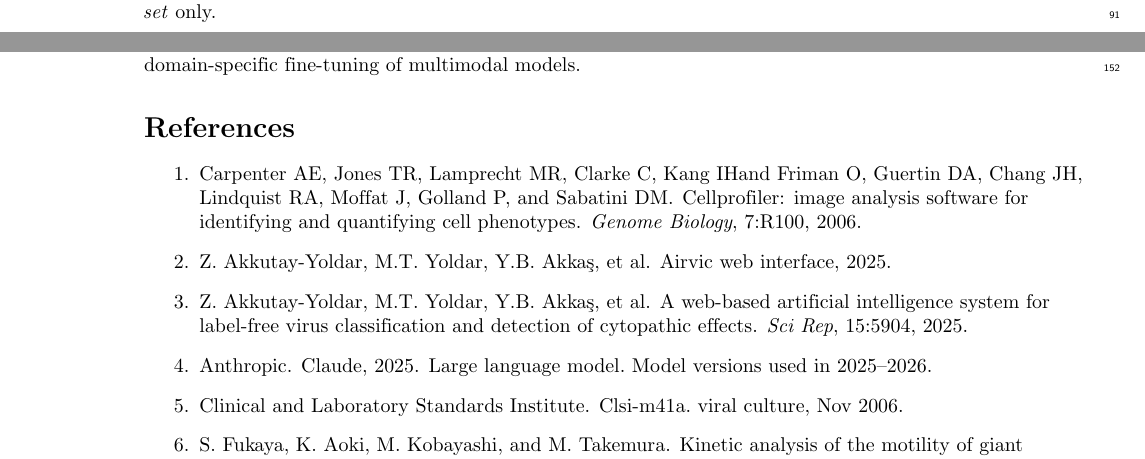
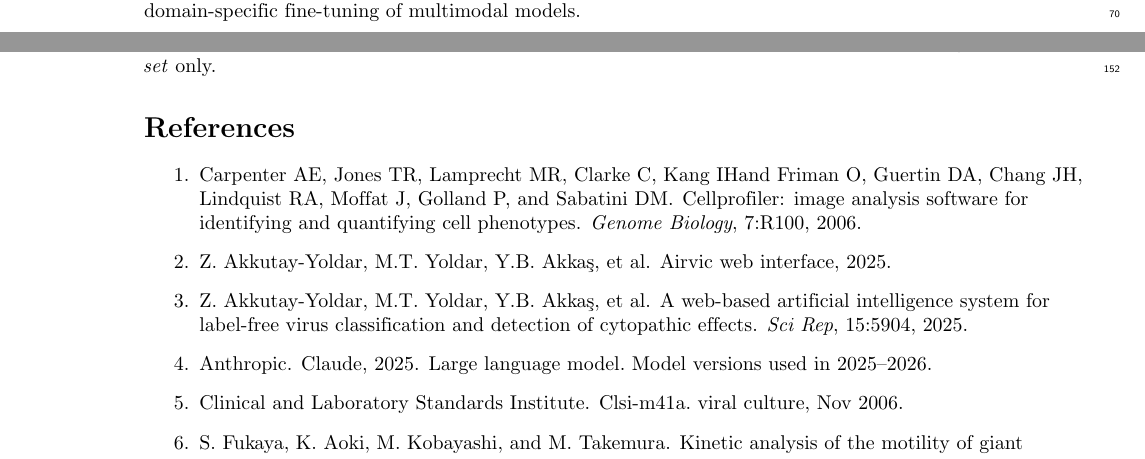
Before and after one commit to albert-mathews/VeroCellCultureImageProcessing, a LaTeX document (paper/main_plos.tex): two parts of pages 5 and 15 of 16 before the commit and two parts of pages 12 and 15 of 16 after it, joined at a grey line, cut so that both start at the same text. Compiled offline with pdfLaTeX; a missing bibliography style is replaced by a similar one.

Commit message:
organize according to PLOD sections order. fix image comparison tables width

```diff
--- a/paper/main_plos.tex
+++ b/paper/main_plos.tex
@@ -244,9 +213,9 @@ None of the evaluated tools demonstrated adequate performance for reliable CPE d
 \linenumbers
 
 \input{intro.tex}
-\input{methods.tex}
 \input{results.tex}
 \input{discussion.tex}
+\input{methods.tex}
 
 \nolinenumbers
 
```
Also changed, not shown: paper/Vero_cell_culture_CPE_detection_benchmarking_PLOS.pdf, paper/main_plos.tex (31 more changed lines).
